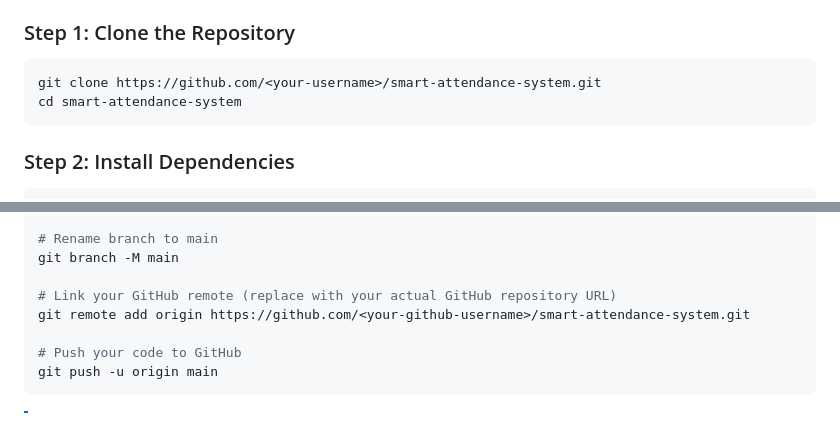
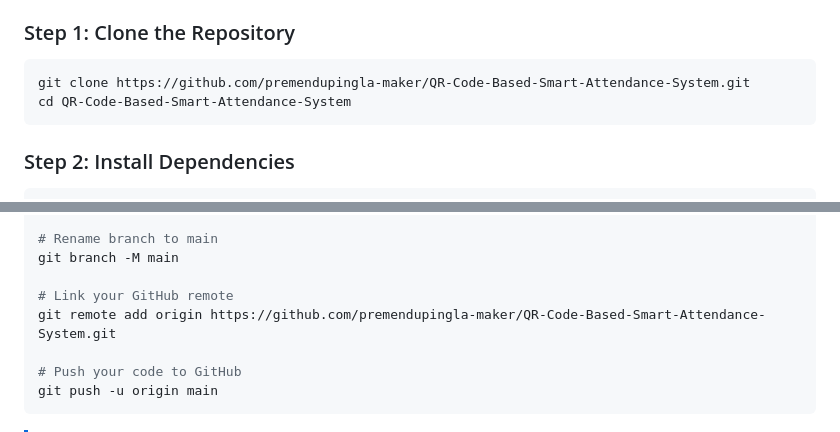
Before and after one commit to premendupingla-maker/QR-Code-Based-Smart-Attendance-System, a Markdown page: README.md, 2 parts joined by grey strips. Drawn GitHub-style.

Commit message:
docs: personalize repository URLs for premendupingla-maker

````diff
--- a/README.md
+++ b/README.md
@@ -192,8 +192,8 @@ The backend is built on **Node.js** and **Express.js**, adhering to RESTful API
 
 ### Step 1: Clone the Repository
 ```bash
-git clone https://github.com/<your-username>/smart-attendance-system.git
-cd smart-attendance-system
+git clone https://github.com/premendupingla-maker/QR-Code-Based-Smart-Attendance-System.git
+cd QR-Code-Based-Smart-Attendance-System
 ```
 
 ### Step 2: Install Dependencies
@@ -273,8 +273,8 @@ git commit -m "feat: complete Smart Attendance System with updated Student porta
 # Rename branch to main
 git branch -M main
 
-# Link your GitHub remote (replace with your actual GitHub repository URL)
-git remote add origin https://github.com/<your-github-username>/smart-attendance-system.git
+# Link your GitHub remote
+git remote add origin https://github.com/premendupingla-maker/QR-Code-Based-Smart-Attendance-System.git
 
 # Push your code to GitHub
 git push -u origin main
````
